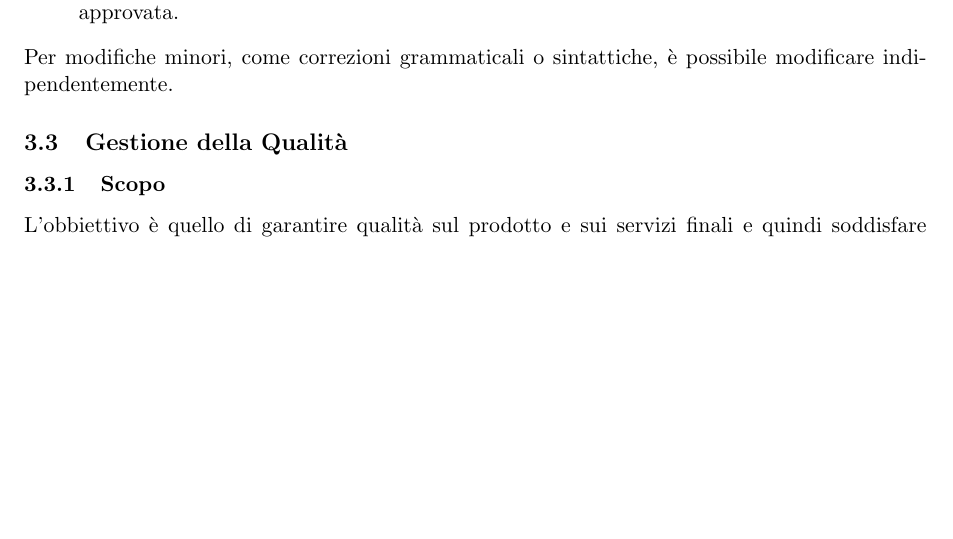
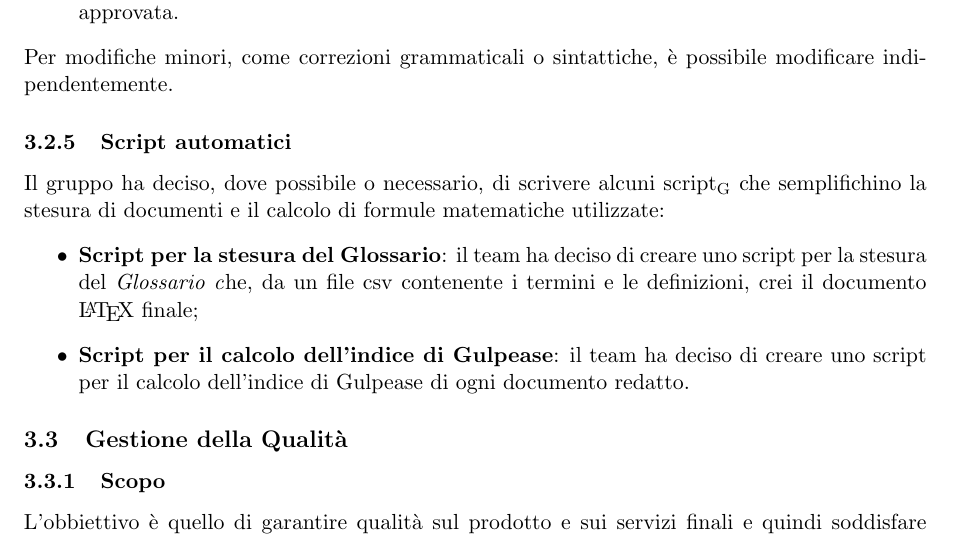
Before and after one commit to Omicron-Team/Documentazione, a LaTeX document (DocumentazioneInterna/NormeDiProgetto/NormeDiProgetto.tex, which reads DocumentazioneInterna/NormeDiProgetto/res/ProcessiSupporto/res/GestioneConfigurazione/gestioneDellaConfigurazione.tex): part of page 27 of 44 before the commit and part of page 27 of 45 after it, cut so that both start at the same text, the shorter picture padded with empty space. Compiled offline with pdfLaTeX.

Commit message:
Aggiunta sezione script automatici a Gestione della configurazione

```diff
--- a/DocumentazioneInterna/NormeDiProgetto/res/ProcessiSupporto/res/GestioneConfigurazione/gestioneDellaConfigurazione.tex
+++ b/DocumentazioneInterna/NormeDiProgetto/res/ProcessiSupporto/res/GestioneConfigurazione/gestioneDellaConfigurazione.tex
@@ -22,3 +22,10 @@ Il processo in questione si pone di:
 Questa sezione descrive il tipo di configurazione necessaria per la creazione di documenti, codice software e versionamento\ped{G}.
 
 \input{res/ProcessiSupporto/res/GestioneConfigurazione/res/versionamento.tex}
+
+\subsubsection{Script automatici}
+Il gruppo ha deciso, dove possibile o necessario, di scrivere alcuni script\ped{G} che semplifichino la stesura di documenti e il calcolo di formule matematiche utilizzate:
+\begin{itemize}
+	\item \textbf{Script per la stesura del Glossario}: il team ha deciso di creare uno script per la stesura del \Glossariov che, da un file csv contenente i termini e le definizioni, crei il documento \LaTeX{} finale;
+	\item \textbf{Script per il calcolo dell'indice di Gulpease}: il team ha deciso di creare uno script per il calcolo dell'indice di Gulpease di ogni documento redatto.
+\end{itemize}
```
